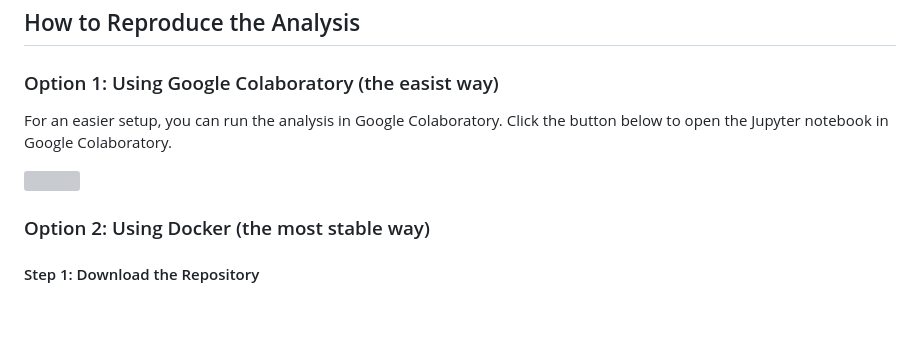
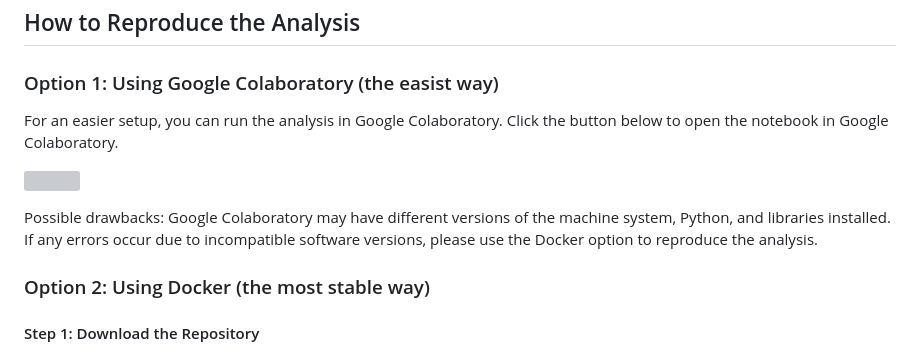
Before and after one commit to GitData-GA/shot-marilyns-analysis, a Markdown page: README.md, the part around the change. Drawn GitHub-style; blank space fills up the shorter version; grey boxes are pictures that could not be loaded.

```diff
--- a/README.md
+++ b/README.md
@@ -28,9 +28,11 @@ Detail about this research: https://shotmarilyns.gd.edu.kg/
 
 ### Option 1: Using Google Colaboratory (the easist way)
 
-For an easier setup, you can run the analysis in Google Colaboratory. Click the button below to open the Jupyter notebook in Google Colaboratory.
+For an easier setup, you can run the analysis in Google Colaboratory. Click the button below to open the notebook in Google Colaboratory.
 
 [![](https://colab.research.google.com/assets/colab-badge.svg)](https://colab.research.google.com/github/GitData-GA/shot-marilyns-analysis/blob/main/main.ipynb)
+
+Possible drawbacks: Google Colaboratory may have different versions of the machine system, Python, and libraries installed. If any errors occur due to incompatible software versions, please use the Docker option to reproduce the analysis.
 
 ### Option 2: Using Docker (the most stable way)
 
```
